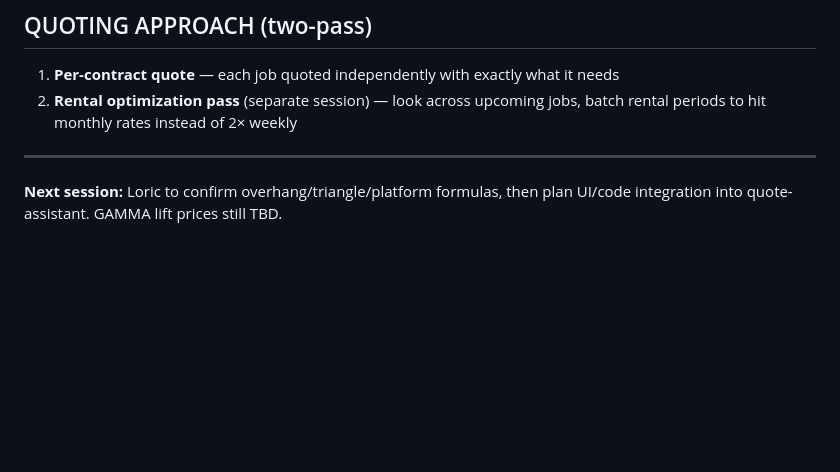
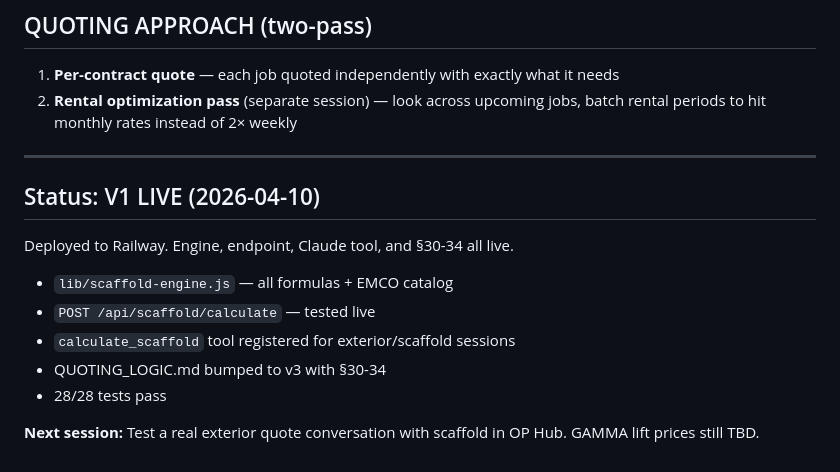
Before and after one commit to mokshatools-team/moksha-builds, a Markdown page: osteopeinture/memory/project_scaffold_module.md, the part around the change. Drawn GitHub-style; blank space fills up the shorter version.

```diff
--- a/osteopeinture/memory/project_scaffold_module.md
+++ b/osteopeinture/memory/project_scaffold_module.md
@@ -181,4 +181,13 @@ Labor is quoted independently from component rental. Phases:
 
 ---
 
-**Next session:** Loric to confirm overhang/triangle/platform formulas, then plan UI/code integration into quote-assistant. GAMMA lift prices still TBD.
+## Status: V1 LIVE (2026-04-10)
+
+Deployed to Railway. Engine, endpoint, Claude tool, and §30-34 all live.
+- `lib/scaffold-engine.js` — all formulas + EMCO catalog
+- `POST /api/scaffold/calculate` — tested live
+- `calculate_scaffold` tool registered for exterior/scaffold sessions
+- QUOTING_LOGIC.md bumped to v3 with §30-34
+- 28/28 tests pass
+
+**Next session:** Test a real exterior quote conversation with scaffold in OP Hub. GAMMA lift prices still TBD.
```
Also changed, not shown: osteopeinture/quote-assistant/CONTEXT.md (+31 -2 lines).
